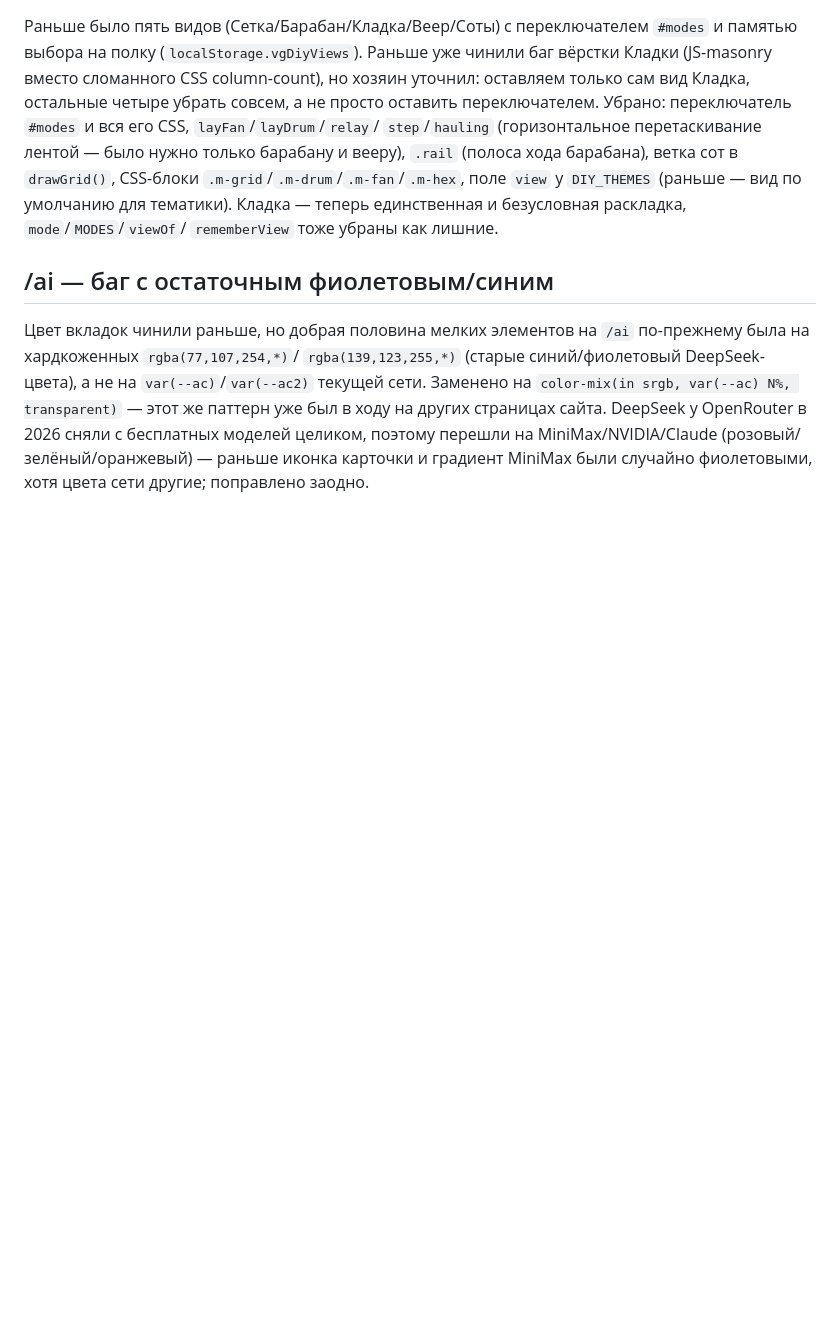
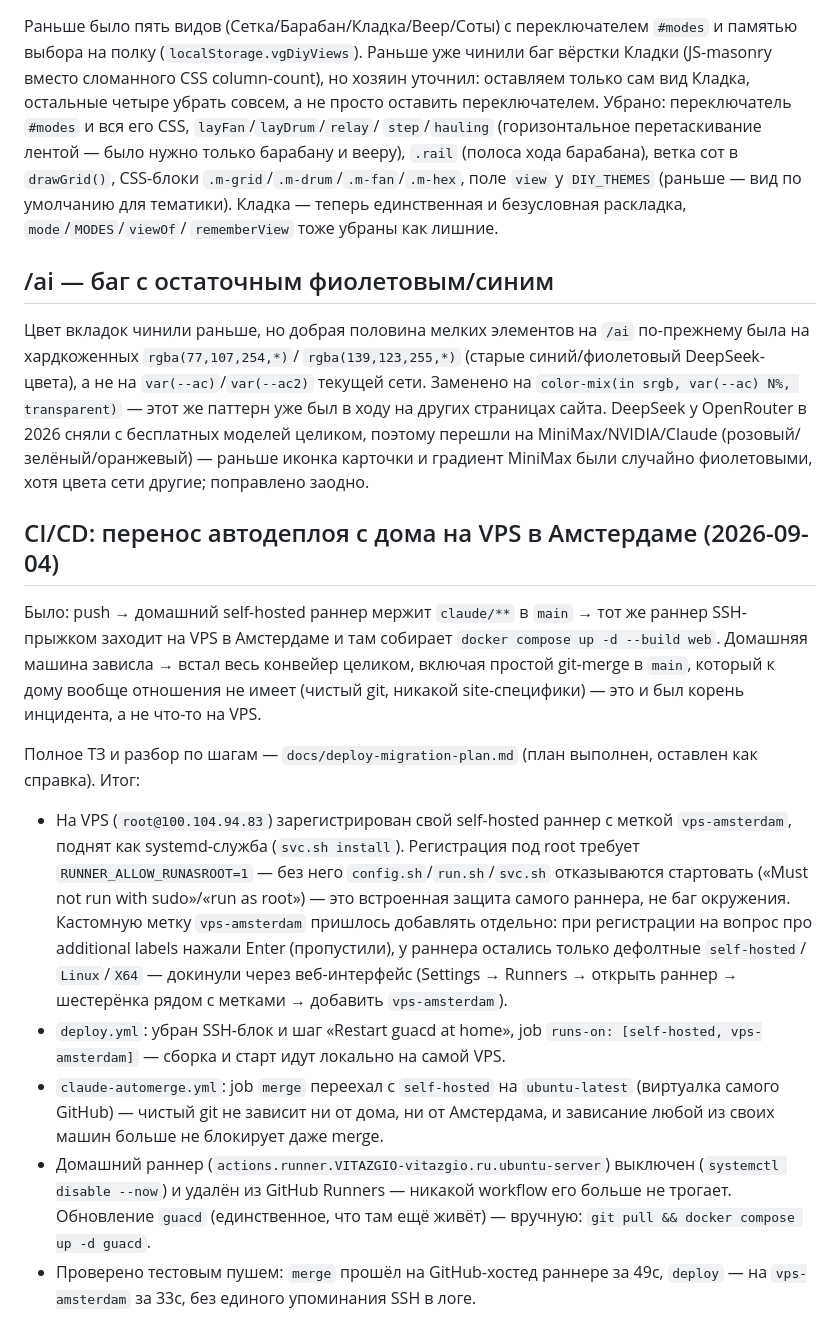
Before and after one commit to VITAZGIO/vitazgio.ru, a Markdown page: docs/history.md, the part around the change. GitHub-like rendering; blank space fills up the shorter version.

Commit message:
Записать итог переноса CI/CD в docs/history.md
Перенос на VPS в Амстердаме проверен зелёным прогоном и завершён:
план помечен выполненным, детали (RUNNER_ALLOW_RUNASROOT, метка
раннера через веб-интерфейс, отключение домашнего раннера) — в хронике.

Co-Authored-By: Claude Sonnet 5 <noreply@anthropic.com>
Claude-Session: https://claude.ai/code/session_013CTjcnKM1wE2jyVNs3fbdx

```diff
--- a/docs/history.md
+++ b/docs/history.md
@@ -152,3 +152,40 @@ column-count), но хозяин уточнил: оставляем только
 бесплатных моделей целиком, поэтому перешли на MiniMax/NVIDIA/Claude
 (розовый/зелёный/оранжевый) — раньше иконка карточки и градиент MiniMax
 были случайно фиолетовыми, хотя цвета сети другие; поправлено заодно.
+
+## CI/CD: перенос автодеплоя с дома на VPS в Амстердаме (2026-09-04)
+
+Было: push → домашний self-hosted раннер мержит `claude/**` в `main` →
+тот же раннер SSH-прыжком заходит на VPS в Амстердаме и там собирает
+`docker compose up -d --build web`. Домашняя машина зависла →
+встал весь конвейер целиком, включая простой git-merge в `main`,
+который к дому вообще отношения не имеет (чистый git, никакой
+site-специфики) — это и был корень инцидента, а не что-то на VPS.
+
+Полное ТЗ и разбор по шагам — `docs/deploy-migration-plan.md` (план
+выполнен, оставлен как справка). Итог:
+
+- На VPS (`root@100.104.94.83`) зарегистрирован свой self-hosted раннер
+  с меткой `vps-amsterdam`, поднят как systemd-служба (`svc.sh install`).
+  Регистрация под root требует `RUNNER_ALLOW_RUNASROOT=1` — без него
+  `config.sh`/`run.sh`/`svc.sh` отказываются стартовать («Must not run
+  with sudo»/«run as root») — это встроенная защита самого раннера, не
+  баг окружения. Кастомную метку `vps-amsterdam` пришлось добавлять
+  отдельно: при регистрации на вопрос про additional labels нажали
+  Enter (пропустили), у раннера остались только дефолтные `self-hosted`/
+  `Linux`/`X64` — докинули через веб-интерфейс (Settings → Runners →
+  открыть раннер → шестерёнка рядом с метками → добавить `vps-amsterdam`).
+- `deploy.yml`: убран SSH-блок и шаг «Restart guacd at home», job
+  `runs-on: [self-hosted, vps-amsterdam]` — сборка и старт идут
+  локально на самой VPS.
+- `claude-automerge.yml`: job `merge` переехал с `self-hosted` на
+  `ubuntu-latest` (виртуалка самого GitHub) — чистый git не зависит ни
+  от дома, ни от Амстердама, и зависание любой из своих машин больше не
+  блокирует даже merge.
+- Домашний раннер (`actions.runner.VITAZGIO-vitazgio.ru.ubuntu-server`)
+  выключен (`systemctl disable --now`) и удалён из GitHub Runners —
+  никакой workflow его больше не трогает. Обновление `guacd` (единственное,
+  что там ещё живёт) — вручную: `git pull && docker compose up -d guacd`.
+- Проверено тестовым пушем: `merge` прошёл на GitHub-хостед раннере за
+  49с, `deploy` — на `vps-amsterdam` за 33с, без единого упоминания SSH
+  в логе.
```
Also changed, not shown: docs/deploy-migration-plan.md (+5 -0 lines).
